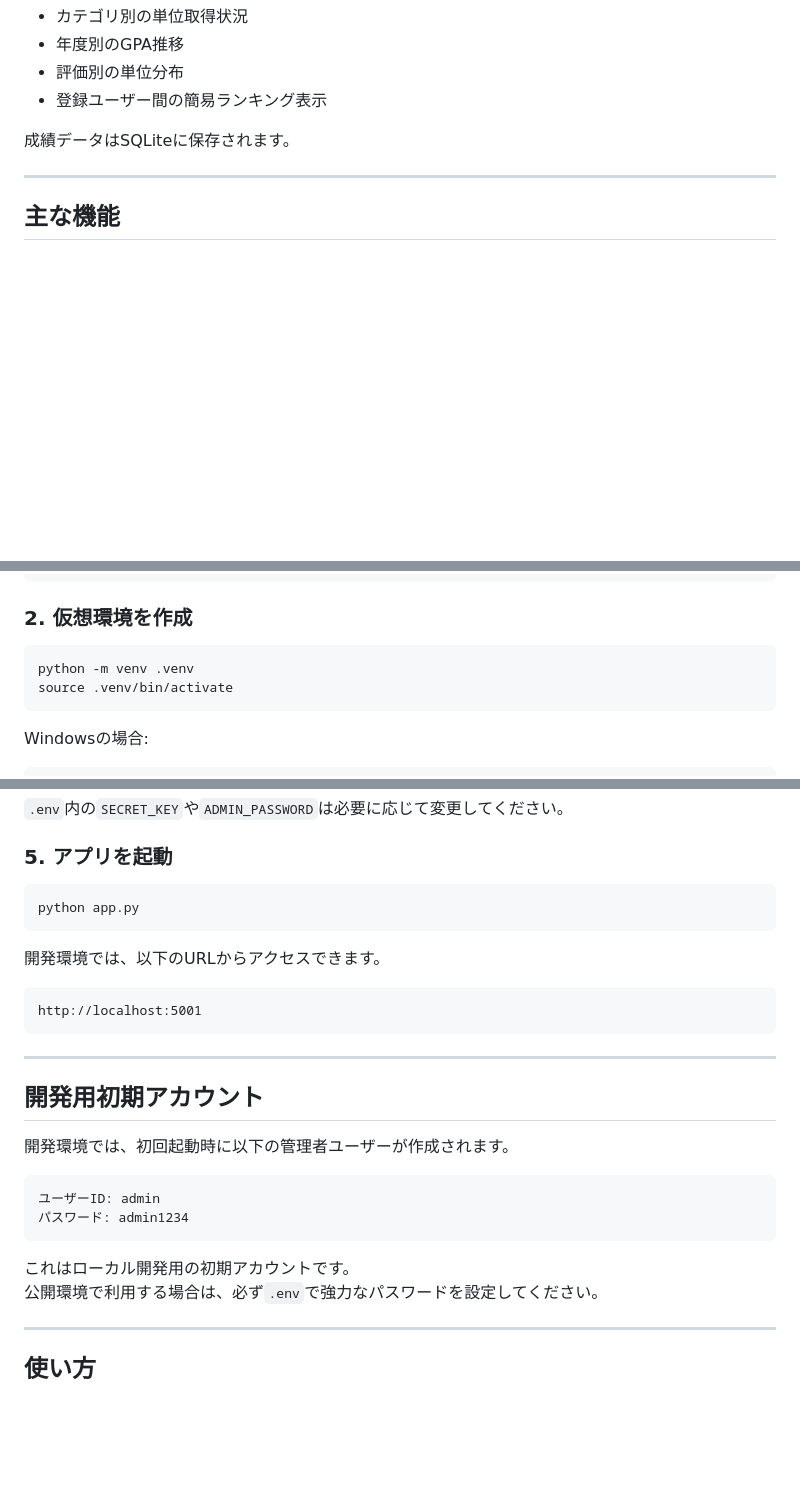
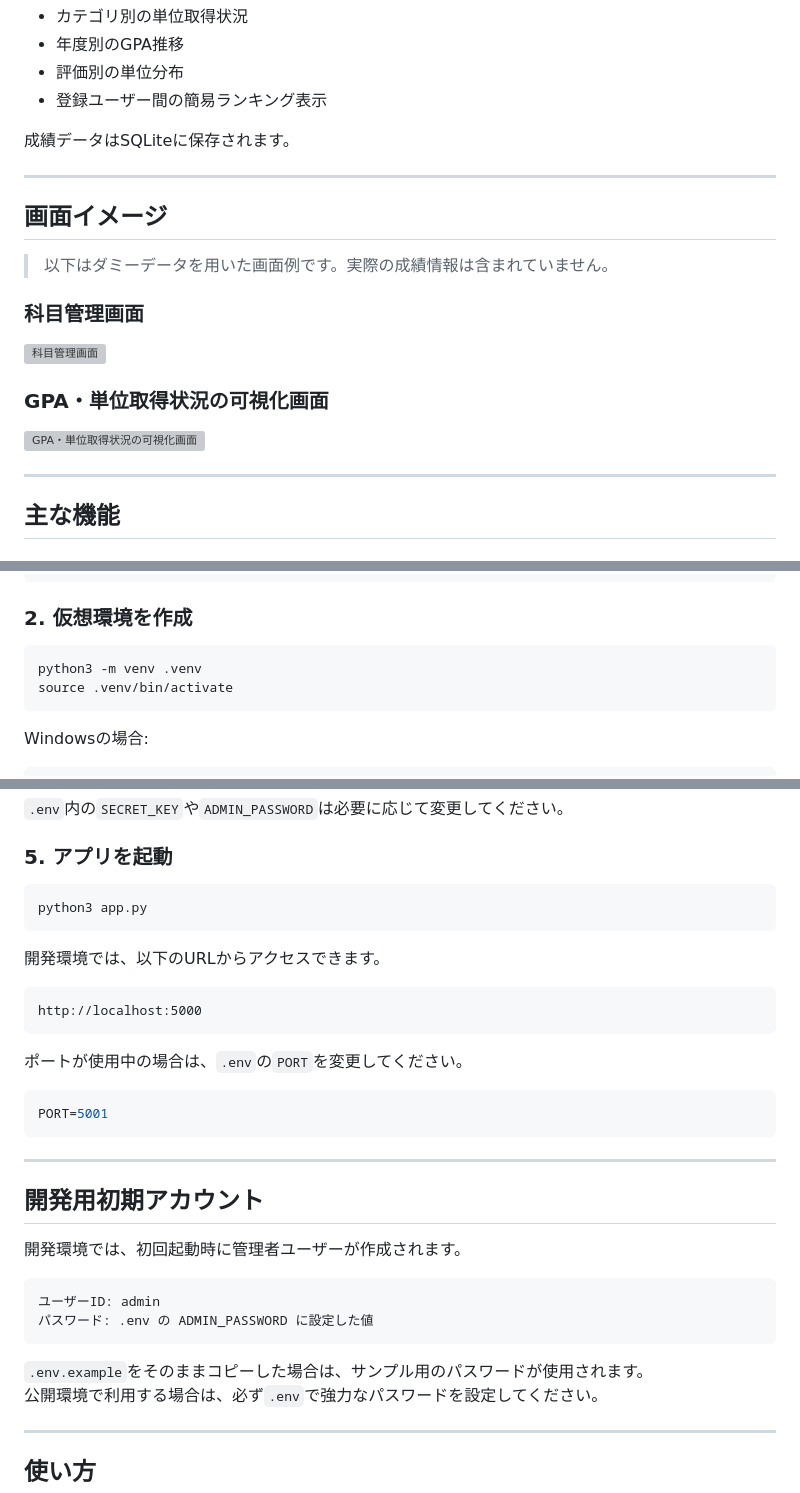
Before and after one commit to GoNakano/seiseki-kanri, a Markdown page: README.md, 3 parts joined by grey strips. Drawn GitHub-style; blank space fills up the shorter version; grey boxes are pictures that could not be loaded.

Commit message:
Update README with screenshots and command changes

````diff
--- a/README.md
+++ b/README.md
@@ -24,6 +24,20 @@
 - 登録ユーザー間の簡易ランキング表示
 
 成績データはSQLiteに保存されます。
+
+---
+
+## 画面イメージ
+
+> 以下はダミーデータを用いた画面例です。実際の成績情報は含まれていません。
+
+### 科目管理画面
+
+![科目管理画面](docs/screenshots/course-list.png)
+
+### GPA・単位取得状況の可視化画面
+
+![GPA・単位取得状況の可視化画面](docs/screenshots/dashboard-charts.png)
 
 ---
 
@@ -128,7 +142,7 @@ cd seiseki-kanri
 ### 2. 仮想環境を作成
 
 ```bash
-python -m venv .venv
+python3 -m venv .venv
 source .venv/bin/activate
 ```
 
@@ -155,27 +169,33 @@ cp .env.example .env
 ### 5. アプリを起動
 
 ```bash
-python app.py
+python3 app.py
 ```
 
 開発環境では、以下のURLからアクセスできます。
 
 ```text
-http://localhost:5001
+http://localhost:5000
+```
+
+ポートが使用中の場合は、`.env`の`PORT`を変更してください。
+
+```env
+PORT=5001
 ```
 
 ---
 
 ## 開発用初期アカウント
 
-開発環境では、初回起動時に以下の管理者ユーザーが作成されます。
+開発環境では、初回起動時に管理者ユーザーが作成されます。
 
 ```text
 ユーザーID: admin
-パスワード: admin1234
+パスワード: .env の ADMIN_PASSWORD に設定した値
 ```
 
-これはローカル開発用の初期アカウントです。
+`.env.example`をそのままコピーした場合は、サンプル用のパスワードが使用されます。
 公開環境で利用する場合は、必ず`.env`で強力なパスワードを設定してください。
 
 ---
````
